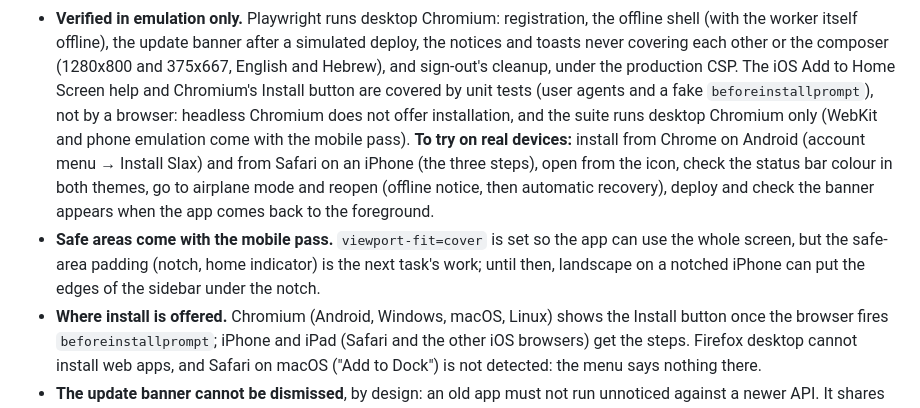
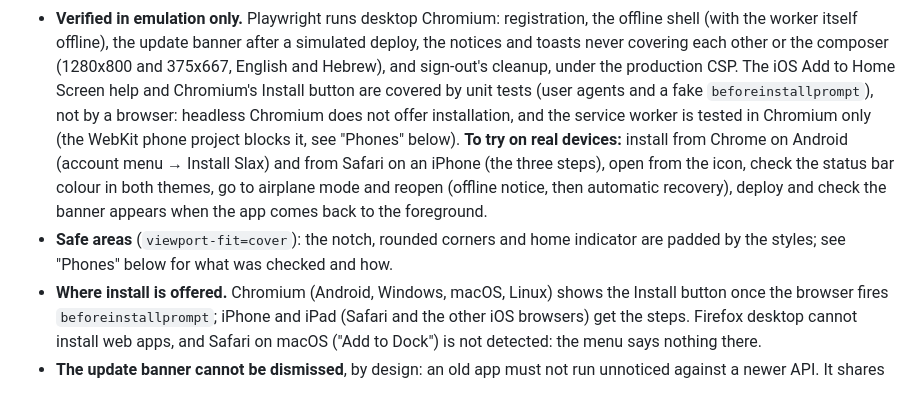
Before and after one commit to yechpa/slax, a Markdown page: docs/known-limitations.md, the part around one of its changes. GitHub-like rendering.

```diff
--- a/docs/known-limitations.md
+++ b/docs/known-limitations.md
@@ -135,14 +135,13 @@ receives the channel's events until it disconnects.
   itself offline), the update banner after a simulated deploy, the notices and toasts never covering each other or
   the composer (1280x800 and 375x667, English and Hebrew), and sign-out's cleanup, under the production CSP. The iOS
   Add to Home Screen help and Chromium's Install button are covered by unit tests (user agents and a fake
-  `beforeinstallprompt`), not by a browser: headless Chromium does not offer installation, and the suite runs desktop
-  Chromium only (WebKit and phone emulation come with the mobile pass). **To try on real devices:** install from
+  `beforeinstallprompt`), not by a browser: headless Chromium does not offer installation, and the service worker is
+  tested in Chromium only (the WebKit phone project blocks it, see "Phones" below). **To try on real devices:** install from
   Chrome on Android (account menu → Install Slax) and from Safari on an iPhone (the three steps), open from the icon,
   check the status bar colour in both themes, go to airplane mode and reopen (offline notice, then automatic
   recovery), deploy and check the banner appears when the app comes back to the foreground.
-- **Safe areas come with the mobile pass.** `viewport-fit=cover` is set so the app can use the whole screen, but the
-  safe-area padding (notch, home indicator) is the next task's work; until then, landscape on a notched iPhone can
-  put the edges of the sidebar under the notch.
+- **Safe areas** (`viewport-fit=cover`): the notch, rounded corners and home indicator are padded by the styles; see
+  "Phones" below for what was checked and how.
 - **Where install is offered.** Chromium (Android, Windows, macOS, Linux) shows the Install button once the browser
   fires `beforeinstallprompt`; iPhone and iPad (Safari and the other iOS browsers) get the steps. Firefox desktop
   cannot install web apps, and Safari on macOS ("Add to Dock") is not detected: the menu says nothing there.
```
Also changed, not shown: other parts of docs/known-limitations.md (+57 -0 lines), README.md (+4 -1 lines).
